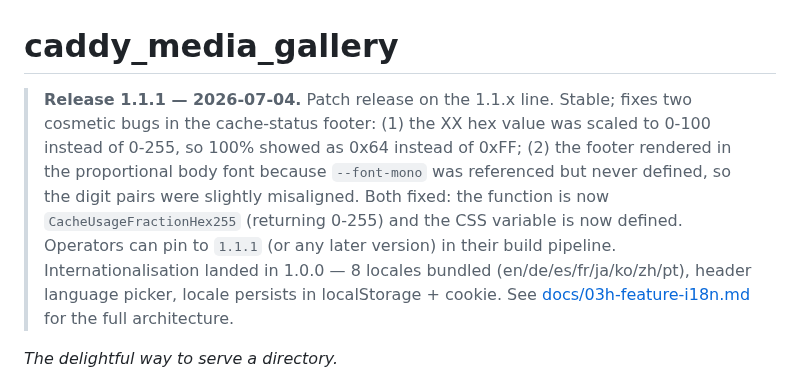
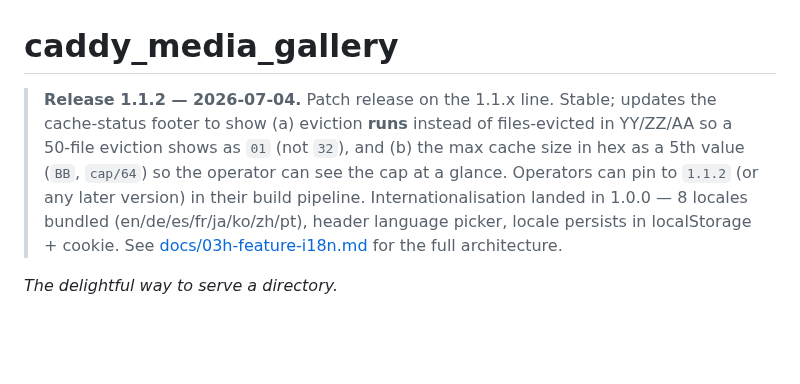
Before and after one commit to synapticloop/caddy_media_gallery, a Markdown page: README.md, the part around the change. Rendered like a GitHub page; blank space fills up the shorter version.

```diff
--- a/README.md
+++ b/README.md
@@ -1,6 +1,6 @@
 # caddy_media_gallery
 
-> **Release 1.1.1 — 2026-07-04.** Patch release on the 1.1.x line. Stable; fixes two cosmetic bugs in the cache-status footer: (1) the XX hex value was scaled to 0-100 instead of 0-255, so 100% showed as 0x64 instead of 0xFF; (2) the footer rendered in the proportional body font because `--font-mono` was referenced but never defined, so the digit pairs were slightly misaligned. Both fixed: the function is now `CacheUsageFractionHex255` (returning 0-255) and the CSS variable is now defined. Operators can pin to `1.1.1` (or any later version) in their build pipeline.
+> **Release 1.1.2 — 2026-07-04.** Patch release on the 1.1.x line. Stable; updates the cache-status footer to show (a) eviction **runs** instead of files-evicted in YY/ZZ/AA so a 50-file eviction shows as `01` (not `32`), and (b) the max cache size in hex as a 5th value (`BB`, `cap/64`) so the operator can see the cap at a glance. Operators can pin to `1.1.2` (or any later version) in their build pipeline.
 > Internationalisation landed in 1.0.0 — 8 locales bundled (en/de/es/fr/ja/ko/zh/pt), header language picker, locale persists in localStorage + cookie. See [docs/03h-feature-i18n.md](docs/03h-feature-i18n.md) for the full architecture.
 
 *The delightful way to serve a directory.*
```
Also changed, not shown: CHANGELOG.md (+83 -0 lines).
